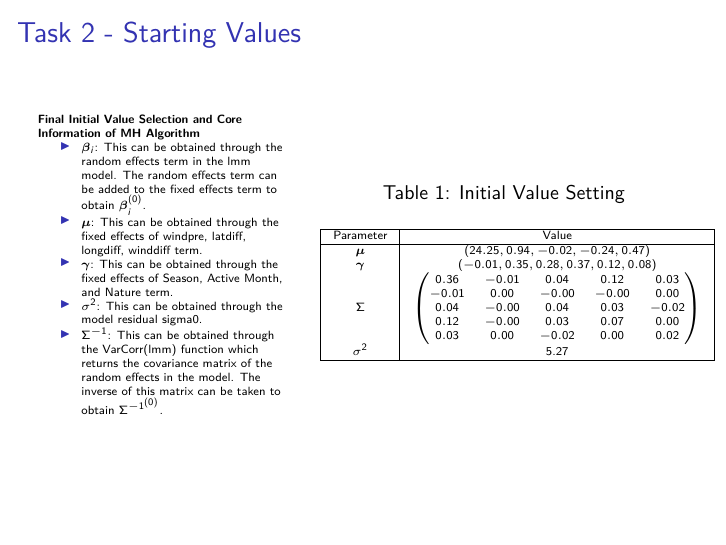
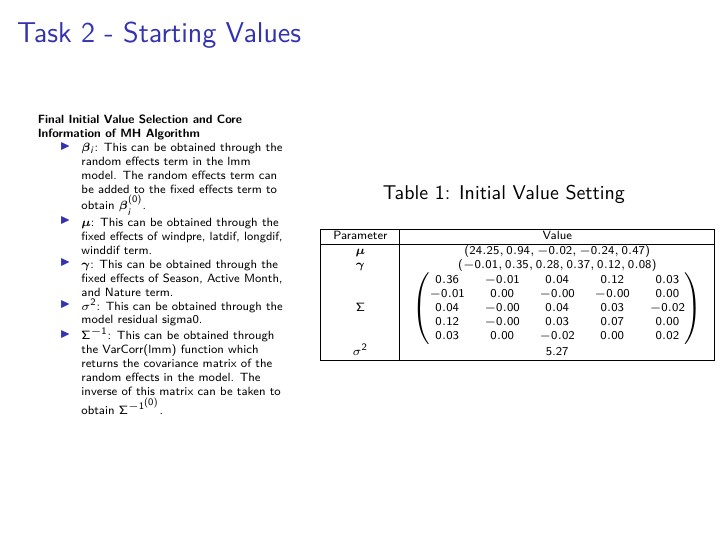
Before and after one commit to hongjiel/adv_stats_computing_project3, an R Markdown document (presentation.Rmd): page 12 of 29. Rendered offline with R 4.5, knitr and Pandoc, then LaTeX, with nearby package versions.

Commit message:
update presentation task2

```diff
--- a/presentation.Rmd
+++ b/presentation.Rmd
@@ -174,7 +174,7 @@ Design and implement a custom MCMC algorithm for the outlined Bayesian hierarchi
     \textbf{Final Initial Value Selection and Core Information of MH Algorithm}
     \begin{itemize}
     \item$\boldsymbol{\beta}_i$: This can be obtained through the random effects term in the lmm model. The random effects term can be added to the fixed effects term to obtain $\boldsymbol{\beta}_i^{(0)}$.
-    \item$\boldsymbol{\mu}$: This can be obtained through the fixed effects of windpre, latdiff, longdiff, winddiff term.
+    \item$\boldsymbol{\mu}$: This can be obtained through the fixed effects of windpre, latdif, longdif, winddif term.
     \item$\boldsymbol{\gamma}$: This can be obtained through the fixed effects of Season, Active Month, and Nature term.
     \item$\sigma^2$: This can be obtained through the model residual sigma0.
     \item$\Sigma^{-1}$: This can be obtained through the VarCorr(lmm) function which returns the covariance matrix of the random effects in the model. The inverse of this matrix can be taken to obtain $\Sigma^{-1^{(0)}}$.
```
